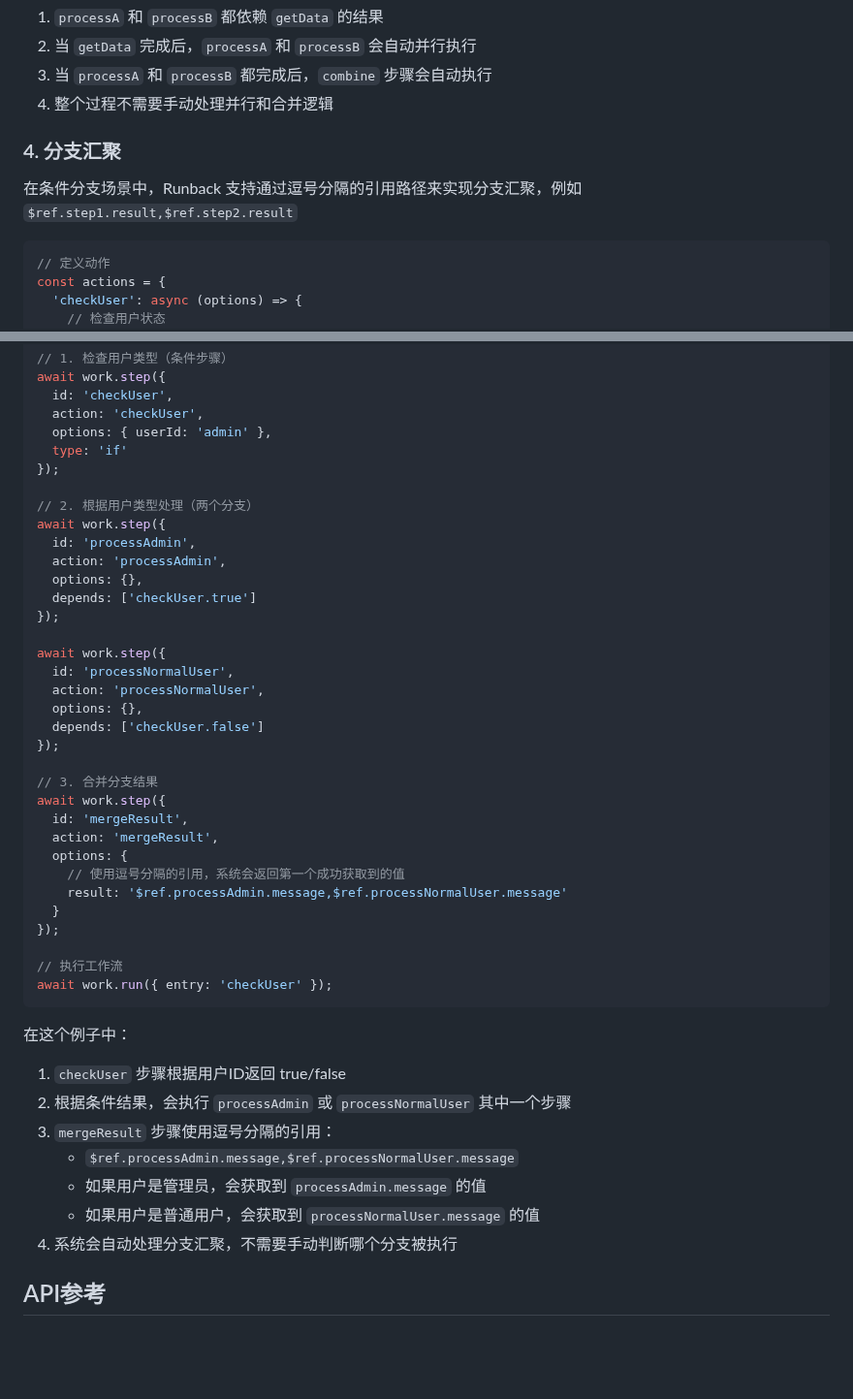
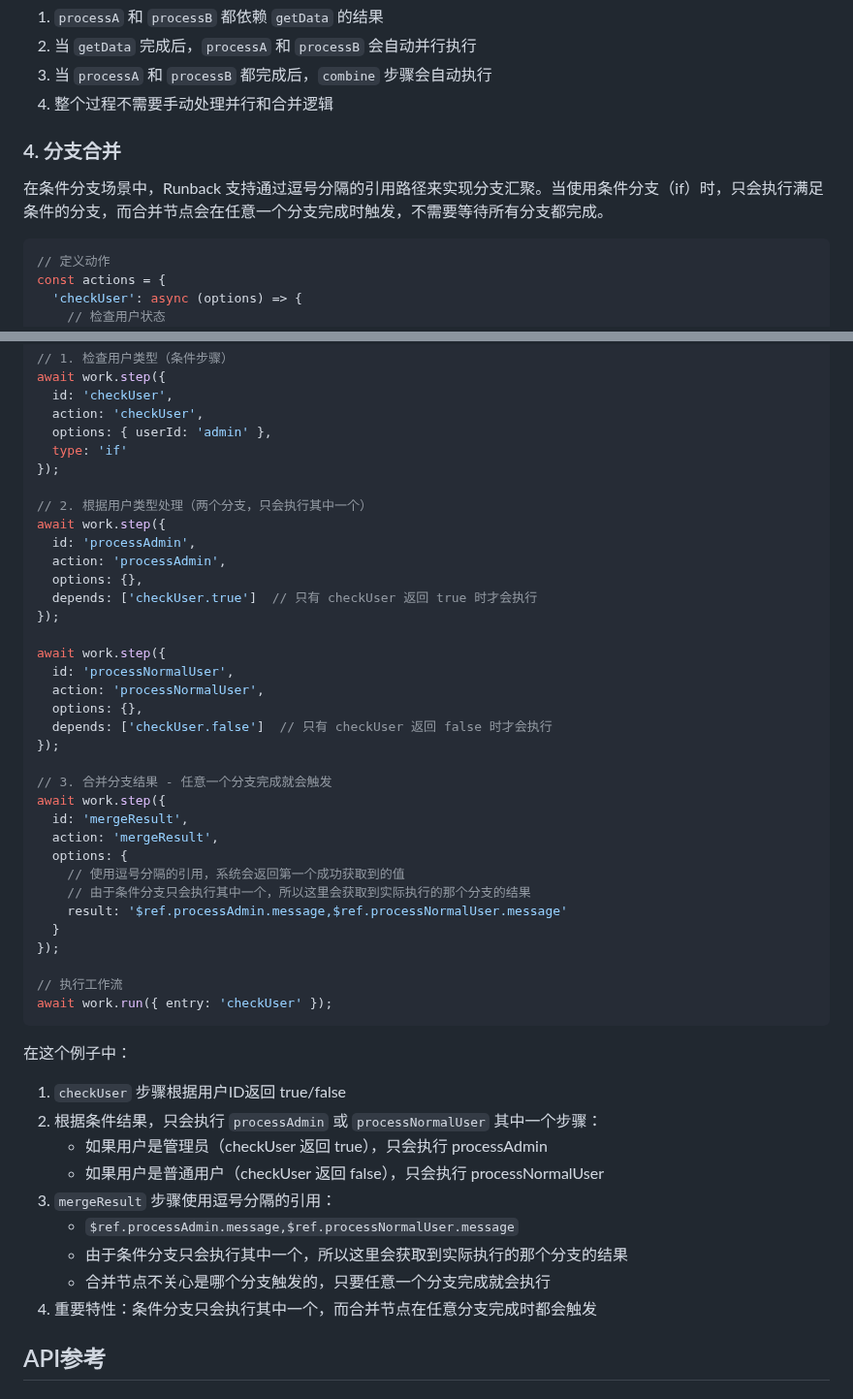
Before and after one commit to livoras/runback, a Markdown page: README.zh-CN.md, 2 parts joined by grey strips. Shown at 97% size. GitHub-like rendering; blank space fills up the shorter version.

Commit message:
docs: enhance README to clarify branch merging behavior in conditional scenarios

````diff
--- a/README.zh-CN.md
+++ b/README.zh-CN.md
@@ -548,9 +548,9 @@ await work.run({ entry: 'getData' });
 3. 当 `processA` 和 `processB` 都完成后，`combine` 步骤会自动执行
 4. 整个过程不需要手动处理并行和合并逻辑
 
-### 4. 分支汇聚
+### 4. 分支合并
 
-在条件分支场景中，Runback 支持通过逗号分隔的引用路径来实现分支汇聚，例如 `$ref.step1.result,$ref.step2.result`
+在条件分支场景中，Runback 支持通过逗号分隔的引用路径来实现分支汇聚。当使用条件分支（if）时，只会执行满足条件的分支，而合并节点会在任意一个分支完成时触发，不需要等待所有分支都完成。
 
 ```typescript
 // 定义动作
@@ -588,27 +588,28 @@ await work.step({
   type: 'if'
 });
 
-// 2. 根据用户类型处理（两个分支）
+// 2. 根据用户类型处理（两个分支，只会执行其中一个）
 await work.step({
   id: 'processAdmin',
   action: 'processAdmin',
   options: {},
-  depends: ['checkUser.true']
+  depends: ['checkUser.true']  // 只有 checkUser 返回 true 时才会执行
 });
 
 await work.step({
   id: 'processNormalUser',
   action: 'processNormalUser',
   options: {},
-  depends: ['checkUser.false']
+  depends: ['checkUser.false']  // 只有 checkUser 返回 false 时才会执行
 });
 
-// 3. 合并分支结果
+// 3. 合并分支结果 - 任意一个分支完成就会触发
 await work.step({
   id: 'mergeResult',
   action: 'mergeResult',
   options: {
     // 使用逗号分隔的引用，系统会返回第一个成功获取到的值
+    // 由于条件分支只会执行其中一个，所以这里会获取到实际执行的那个分支的结果
     result: '$ref.processAdmin.message,$ref.processNormalUser.message'
   }
 });
@@ -619,12 +620,14 @@ await work.run({ entry: 'checkUser' });
 
 在这个例子中：
 1. `checkUser` 步骤根据用户ID返回 true/false
-2. 根据条件结果，会执行 `processAdmin` 或 `processNormalUser` 其中一个步骤
+2. 根据条件结果，只会执行 `processAdmin` 或 `processNormalUser` 其中一个步骤：
+   - 如果用户是管理员（checkUser 返回 true），只会执行 processAdmin
+   - 如果用户是普通用户（checkUser 返回 false），只会执行 processNormalUser
 3. `mergeResult` 步骤使用逗号分隔的引用：
    - `$ref.processAdmin.message,$ref.processNormalUser.message`
-   - 如果用户是管理员，会获取到 `processAdmin.message` 的值
-   - 如果用户是普通用户，会获取到 `processNormalUser.message` 的值
-4. 系统会自动处理分支汇聚，不需要手动判断哪个分支被执行
+   - 由于条件分支只会执行其中一个，所以这里会获取到实际执行的那个分支的结果
+   - 合并节点不关心是哪个分支触发的，只要任意一个分支完成就会执行
+4. 重要特性：条件分支只会执行其中一个，而合并节点在任意分支完成时都会触发
 
 ## API参考
 
````
Also changed, not shown: README.md (+13 -10 lines).
